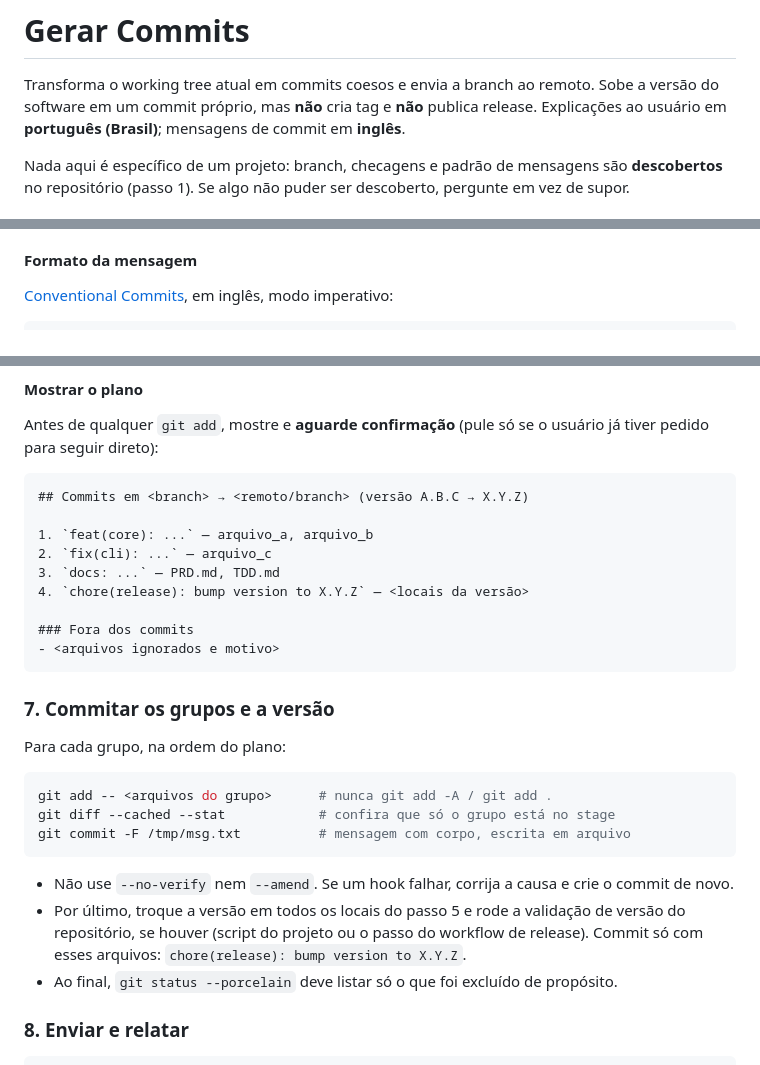
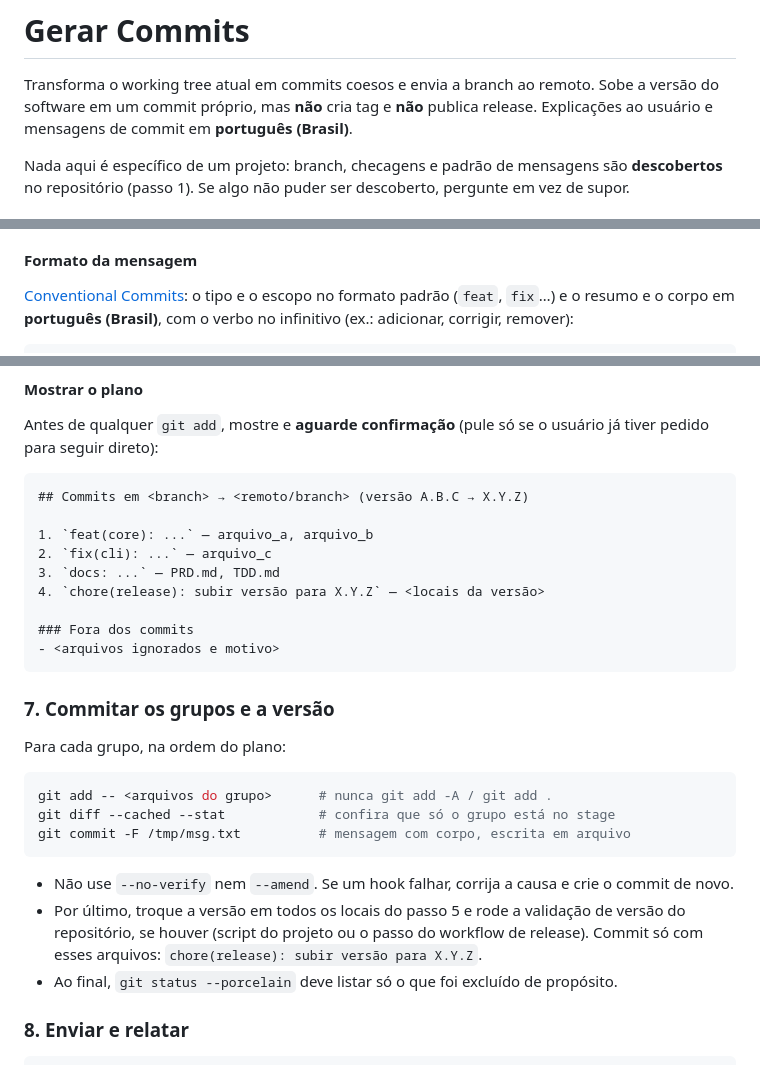
Before and after one commit to paulocesaaars/skills, a Markdown page: skills/commitar/SKILL.md, 3 parts joined by grey strips. GitHub-like rendering.

Commit message:
feat(commitar): write commit messages in Portuguese
- summary and body of the commits in Portuguese (Brasil); the Conventional
  Commits type and scope keep the standard names (feat, fix, ...)
- verbs in the infinitive (adicionar, corrigir, remover)
- the version commit becomes "subir versão para X.Y.Z"
- the pull request title is also written in Portuguese

Co-Authored-By: Claude Sonnet 5.5 <noreply@anthropic.com>

````diff
--- a/skills/commitar/SKILL.md
+++ b/skills/commitar/SKILL.md
@@ -14,7 +14,7 @@ description: >-
 Transforma o working tree atual em commits coesos e envia a branch ao remoto.
 Sobe a versão do software em um commit próprio, mas **não** cria tag e **não**
 publica release. Explicações
-ao usuário em **português (Brasil)**; mensagens de commit em **inglês**.
+ao usuário e mensagens de commit em **português (Brasil)**.
 
 Nada aqui é específico de um projeto: branch, checagens e padrão de mensagens
 são **descobertos** no repositório (passo 1). Se algo não puder ser descoberto,
@@ -103,6 +103,8 @@ Regras:
 
 #### Formato da mensagem
 
-[Conventional Commits](https://www.conventionalcommits.org/), em inglês, modo imperativo:
+[Conventional Commits](https://www.conventionalcommits.org/): o tipo e o escopo no
+formato padrão (`feat`, `fix`…) e o resumo e o corpo em **português (Brasil)**,
+com o verbo no infinitivo (ex.: adicionar, corrigir, remover):
 
 ```
@@ -182,7 +184,7 @@ usuário já tiver pedido para seguir direto):
 1. `feat(core): ...` — arquivo_a, arquivo_b
 2. `fix(cli): ...` — arquivo_c
 3. `docs: ...` — PRD.md, TDD.md
-4. `chore(release): bump version to X.Y.Z` — <locais da versão>
+4. `chore(release): subir versão para X.Y.Z` — <locais da versão>
 
 ### Fora dos commits
 - <arquivos ignorados e motivo>
@@ -203,7 +205,7 @@ git commit -F /tmp/msg.txt          # mensagem com corpo, escrita em arquivo
 - Por último, troque a versão em todos os locais do passo 5 e rode a validação
   de versão do repositório, se houver (script do projeto ou o passo do workflow
   de release).
-  Commit só com esses arquivos: `chore(release): bump version to X.Y.Z`.
+  Commit só com esses arquivos: `chore(release): subir versão para X.Y.Z`.
 - Ao final, `git status --porcelain` deve listar só o que foi excluído de propósito.
 
 ### 8. Enviar e relatar
````
Also changed, not shown: other parts of skills/commitar/SKILL.md (+2 -2 lines).
